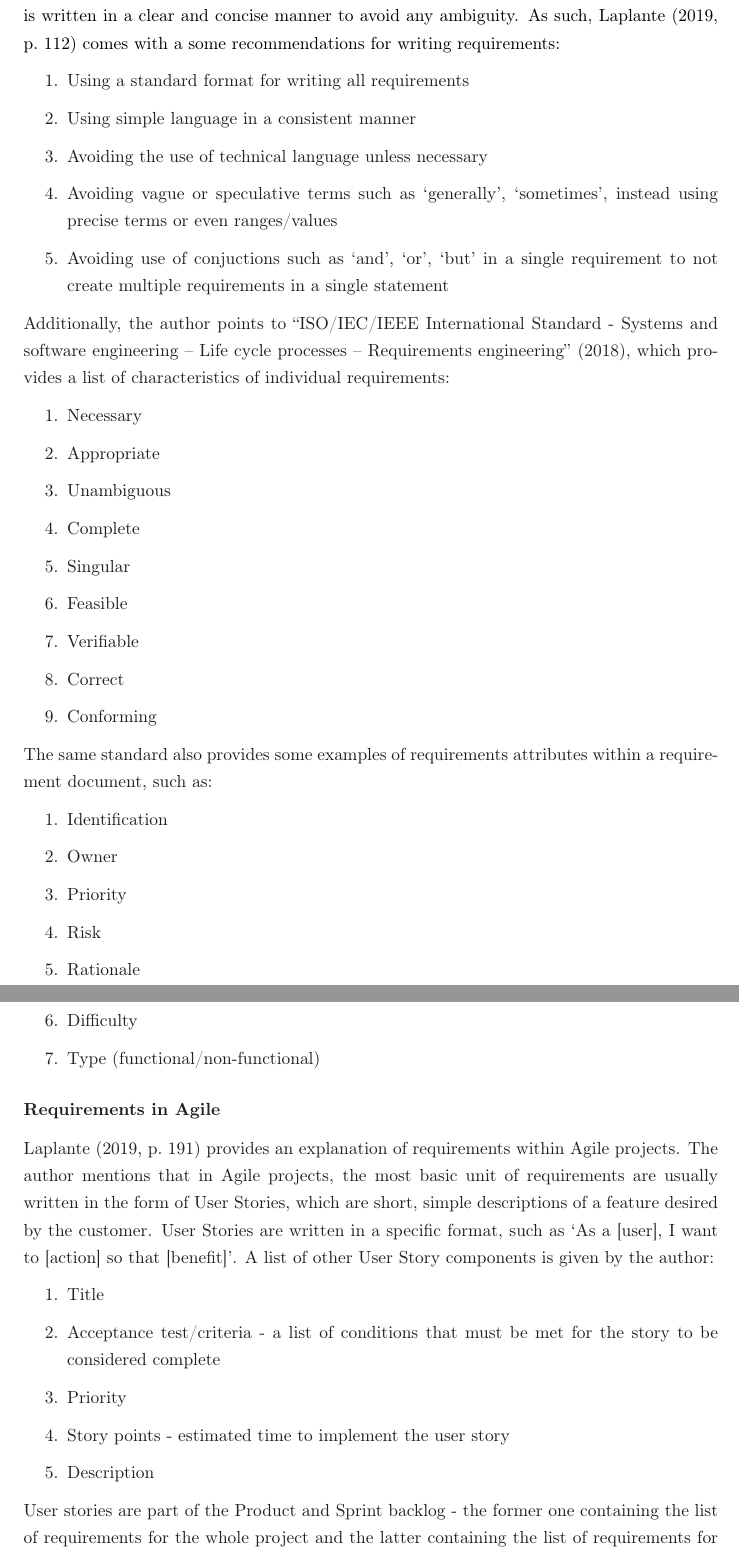
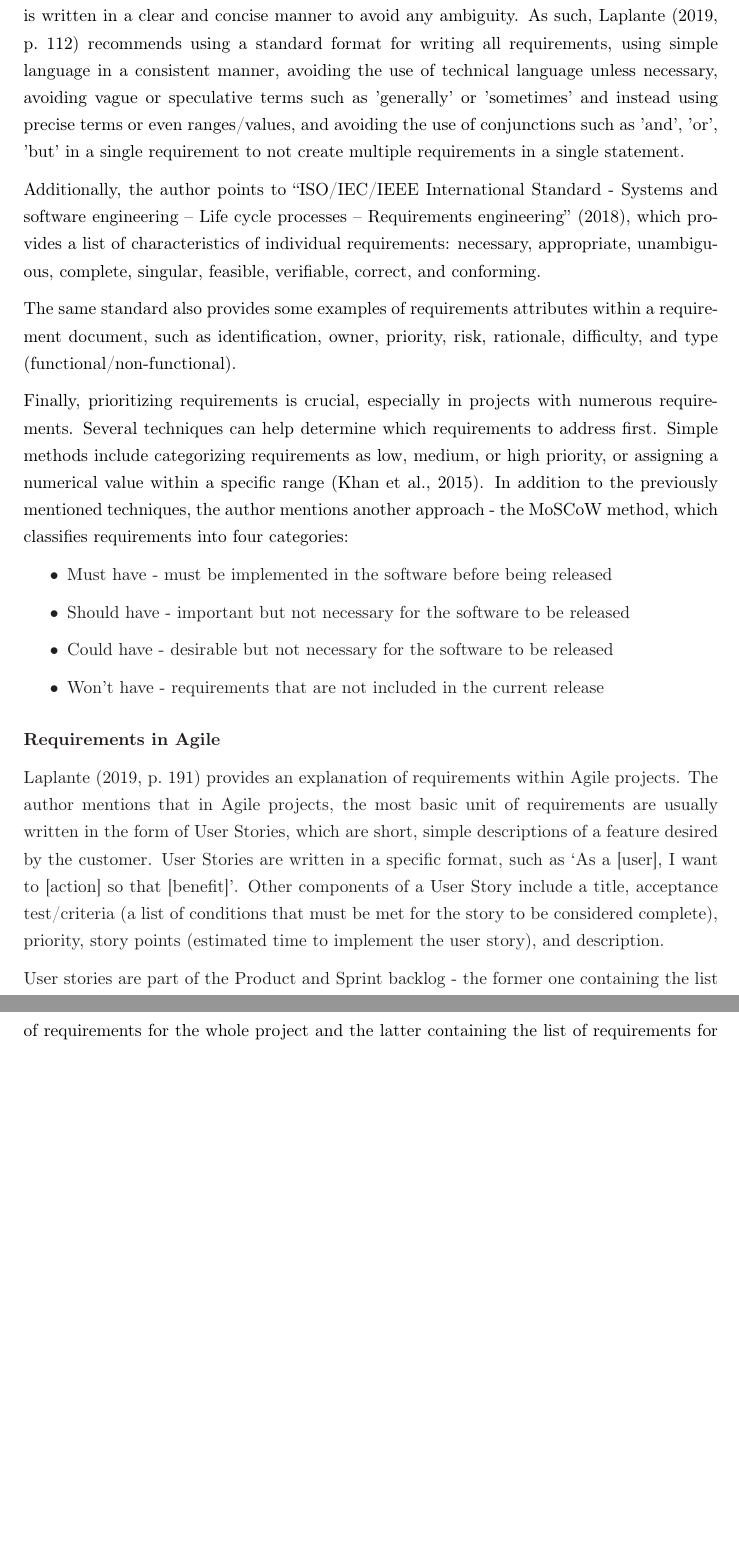
Before and after one commit to yungsinatra0/lboro-fyp, a LaTeX thesis (report files/thesis.tex, which reads report files/lit_review/lit_review.tex): two parts of pages 15 and 16 of 28, joined at a grey line, cut so that both start at the same text, the shorter picture padded with empty space. Compiled offline with LaTeX, dvips and Ghostscript.

Commit message:
rewritten some parts of lit review

```diff
--- a/report files/lit_review/lit_review.tex
+++ b/report files/lit_review/lit_review.tex
@@ -96,49 +96,23 @@ As noted in the previous section, the requirements gathering phase is the first
 
 The author also mentions that requirements can be classified into 2 categories: functional and non-functional requirements. Functional requirements describe the system's behavior, such as what the system should do and how it will react to different inputs, while non-functional requirements describe the system's quality attributes, such as performance, security, reliability, etc. \parencite[6]{requirements}.
 
-When writing the requirements in a document, it is important to ensure that everything is written in a clear and concise manner to avoid any ambiguity. As such, \textcite[112]{requirements} comes with a some recommendations for writing requirements:
-\begin{enumerate}
-    \item Using a standard format for writing all requirements
-    \item Using simple language in a consistent manner
-    \item Avoiding the use of technical language unless necessary
-    \item Avoiding vague or speculative terms such as `generally', `sometimes', instead using precise terms or even ranges/values
-    \item Avoiding use of conjuctions such as `and', `or', `but' in a single requirement to not create multiple requirements in a single statement
-\end{enumerate}
+When writing the requirements in a document, it is important to ensure that everything is written in a clear and concise manner to avoid any ambiguity. As such, \textcite[112]{requirements} recommends using a standard format for writing all requirements, using simple language in a consistent manner, avoiding the use of technical language unless necessary, avoiding vague or speculative terms such as 'generally' or 'sometimes' and instead using precise terms or even ranges/values, and avoiding the use of conjunctions such as 'and', 'or', 'but' in a single requirement to not create multiple requirements in a single statement.
 
-Additionally, the author points to \textcite{requirements2}, which provides a list of characteristics of individual requirements:
-\begin{enumerate}
-    \item Necessary
-    \item Appropriate
-    \item Unambiguous
-    \item Complete
-    \item Singular
-    \item Feasible
-    \item Verifiable
-    \item Correct
-    \item Conforming
-\end{enumerate}
+Additionally, the author points to \textcite{requirements2}, which provides a list of characteristics of individual requirements: necessary, appropriate, unambiguous, complete, singular, feasible, verifiable, correct, and conforming.
 
-The same standard also provides some examples of requirements attributes within a requirement document, such as:
-\begin{enumerate}
-    \item Identification
-    \item Owner
-    \item Priority
-    \item Risk
-    \item Rationale
-    \item Difficulty
-    \item Type (functional/non-functional)
-\end{enumerate}
+The same standard also provides some examples of requirements attributes within a requirement document, such as identification, owner, priority, risk, rationale, difficulty, and type (functional/non-functional).
+
+Finally, prioritizing requirements is crucial, especially in projects with numerous requirements. Several techniques can help determine which requirements to address first. Simple methods include categorizing requirements as low, medium, or high priority, or assigning a numerical value within a specific range \parencite{moscow}. In addition to the previously mentioned techniques, the author mentions another approach - the MoSCoW method, which classifies requirements into four categories:
+\begin{itemize}
+    \item Must have - must be implemented in the software before being released
+    \item Should have - important but not necessary for the software to be released
+    \item Could have - desirable but not necessary for the software to be released
+    \item Won't have - requirements that are not included in the current release
+\end{itemize}
 
 \subsubsection{Requirements in Agile}
 
-\textcite[191]{requirements} provides an explanation of requirements within Agile projects. The author mentions that in Agile projects, the most basic unit of requirements are usually written in the form of User Stories, which are short, simple descriptions of a feature desired by the customer. User Stories are written in a specific format, such as `As a [user], I want to [action] so that [benefit]'. A list of other User Story components is given by the author:
-\begin{enumerate}
-    \item Title
-    \item Acceptance test/criteria - a list of conditions that must be met for the story to be considered complete
-    \item Priority
-    \item Story points - estimated time to implement the user story
-    \item Description
-\end{enumerate}
+\textcite[191]{requirements} provides an explanation of requirements within Agile projects. The author mentions that in Agile projects, the most basic unit of requirements are usually written in the form of User Stories, which are short, simple descriptions of a feature desired by the customer. User Stories are written in a specific format, such as `As a [user], I want to [action] so that [benefit]'. Other components of a User Story include a title, acceptance test/criteria (a list of conditions that must be met for the story to be considered complete), priority, story points (estimated time to implement the user story), and description.
 
 User stories are part of the Product and Sprint backlog - the former one containing the list of requirements for the whole project and the latter containing the list of requirements for the current sprint/iteration.
 
```
Also changed, not shown: report files/references.bib (+11 -0 lines), report files/thesis.pdf.
